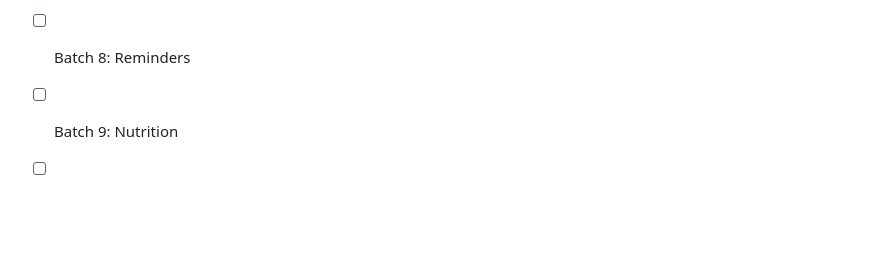
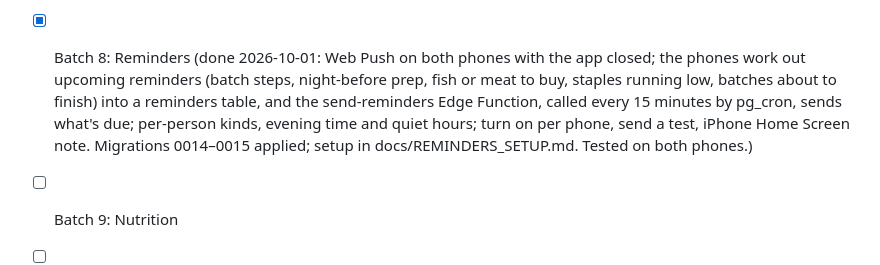
Before and after one commit to rajkumarpattabi/prabas_foodplanner, a Markdown page: CLAUDE.md, the part around the change. Drawn GitHub-style; blank space fills up the shorter version.

Commit message:
Mark Batch 8 done
Co-Authored-By: Claude Opus 5.5 <noreply@anthropic.com>

```diff
--- a/CLAUDE.md
+++ b/CLAUDE.md
@@ -111,6 +111,11 @@ Colourful but calm. Colour always carries meaning. Never rely on colour alone; p
       scripts, share to WhatsApp; fish or meat card for non-veg days; no meat, fish or egg listed in
       Puratasi or on veg-only days; tab count; shopping list in backups. Migration 0013 applied. Tested on
       both phones.)
-- [ ] Batch 8: Reminders
+- [x] Batch 8: Reminders (done 2026-10-01: Web Push on both phones with the app closed; the phones work
+      out upcoming reminders (batch steps, night-before prep, fish or meat to buy, staples running low,
+      batches about to finish) into a reminders table, and the send-reminders Edge Function, called every
+      15 minutes by pg_cron, sends what's due; per-person kinds, evening time and quiet hours; turn on per
+      phone, send a test, iPhone Home Screen note. Migrations 0014–0015 applied; setup in
+      docs/REMINDERS_SETUP.md. Tested on both phones.)
 - [ ] Batch 9: Nutrition
 - [ ] Batch 10: Bill scanning
```
